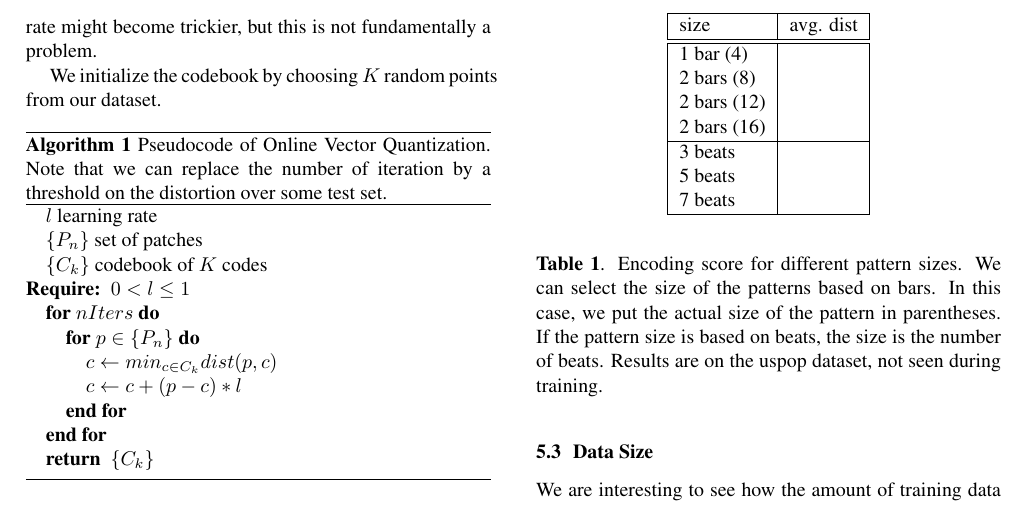
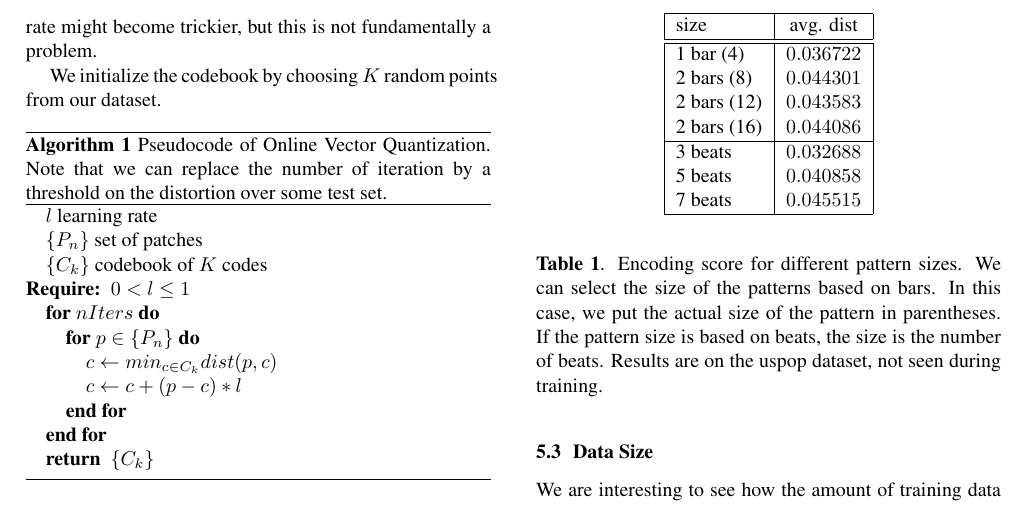
Before and after one commit to tbertinmahieux/BostonHackDay, a LaTeX paper (Paper/Paper.tex): part of page 3 of 6, cut so that both start at the same text. Compiled offline with pdfLaTeX.

Commit message:
more results added

```diff
--- a/Paper/Paper.tex
+++ b/Paper/Paper.tex
@@ -318,13 +318,13 @@ See encoding experiments in Table \ref{tab:psize}.
 \begin{tabular}{|l|c|}
 \hline
 size & avg. dist \\ \hline \hline
-1 bar (4) & \\
-2 bars (8) & $$\\
-2 bars (12) & $$\\
-2 bars (16) & $$ \\ \hline
-3 beats & \\
-5 beats & $$\\
-7 beats & $$\\ \hline
+1 bar (4) & $0.036722$\\
+2 bars (8) & $0.044301$\\
+2 bars (12) & $0.043583$\\
+2 bars (16) & $0.044086$ \\ \hline
+3 beats & $0.032688$\\
+5 beats & $0.040858$\\
+7 beats & $0.045515$\\ \hline
 \end{tabular}
 \end{center}
 \caption{{Encoding score for different pattern sizes. We can select the
```
Also changed, not shown: Paper/Paper.tex (33 more changed lines).
